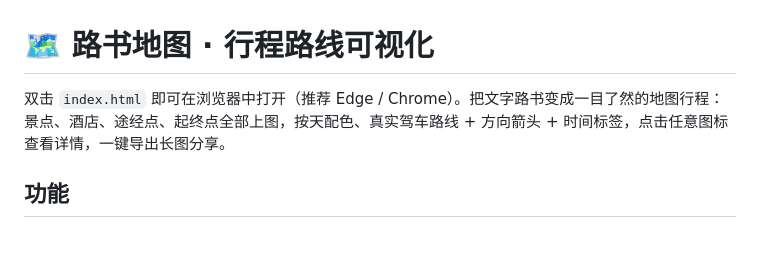
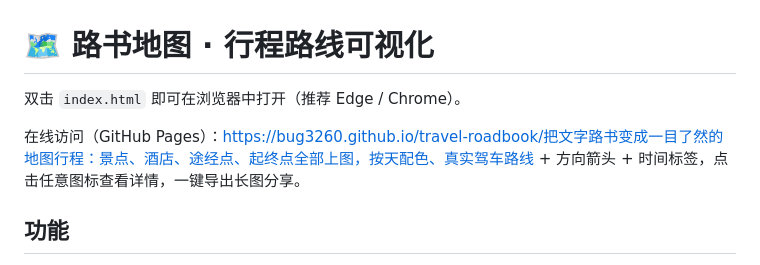
Before and after one commit to bug3260/travel-roadbook, a Markdown page: README.md, the part around the change. Rendered like a GitHub page; blank space fills up the shorter version.

Commit message:
README 补充在线访问地址

```diff
--- a/README.md
+++ b/README.md
@@ -1,6 +1,8 @@
 # 🗺️ 路书地图 · 行程路线可视化
 
-双击 `index.html` 即可在浏览器中打开（推荐 Edge / Chrome）。把文字路书变成一目了然的地图行程：景点、酒店、途经点、起终点全部上图，按天配色、真实驾车路线 + 方向箭头 + 时间标签，点击任意图标查看详情，一键导出长图分享。
+双击 `index.html` 即可在浏览器中打开（推荐 Edge / Chrome）。
+
+在线访问（GitHub Pages）：https://bug3260.github.io/travel-roadbook/把文字路书变成一目了然的地图行程：景点、酒店、途经点、起终点全部上图，按天配色、真实驾车路线 + 方向箭头 + 时间标签，点击任意图标查看详情，一键导出长图分享。
 
 ## 功能
 
```
